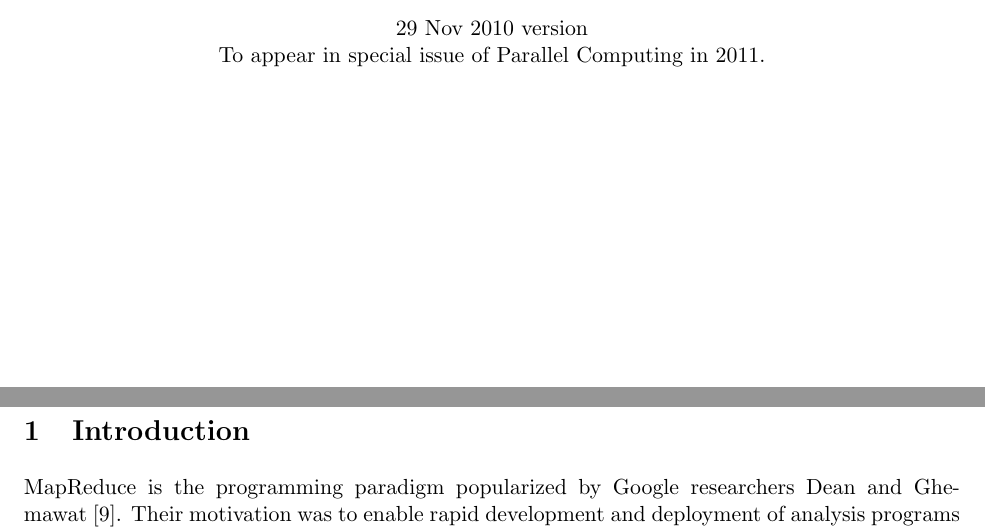
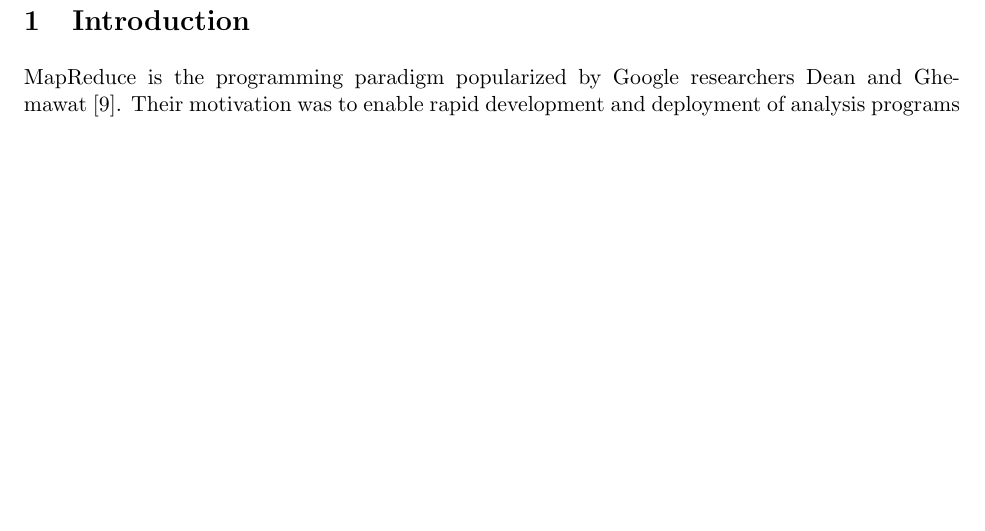
Before and after one commit to sjplimp/mapreduce, a LaTeX paper (paper/paper.tex): two parts of pages 1 and 2 of 39 before the commit and part of page 2 of 39 after it, the two joined at a grey line, cut at the place of the change, the shorter picture padded with empty space. Compiled offline with pdfLaTeX.

```diff
--- a/paper/paper.tex
+++ b/paper/paper.tex
@@ -71,8 +71,8 @@
 
 \vspace*{0.4in}
 
-\centerline{29 Nov 2010 version}
-\centerline{To appear in special issue of Parallel Computing in 2011.}
+%\centerline{29 Nov 2010 version}
+%\centerline{To appear in special issue of Parallel Computing in 2011.}
 
 \pagebreak
 
```
Also changed, not shown: paper/fig_cc_big.pdf, paper/fig_pagerank_big.pdf, paper/fig_ssspA.pdf.
